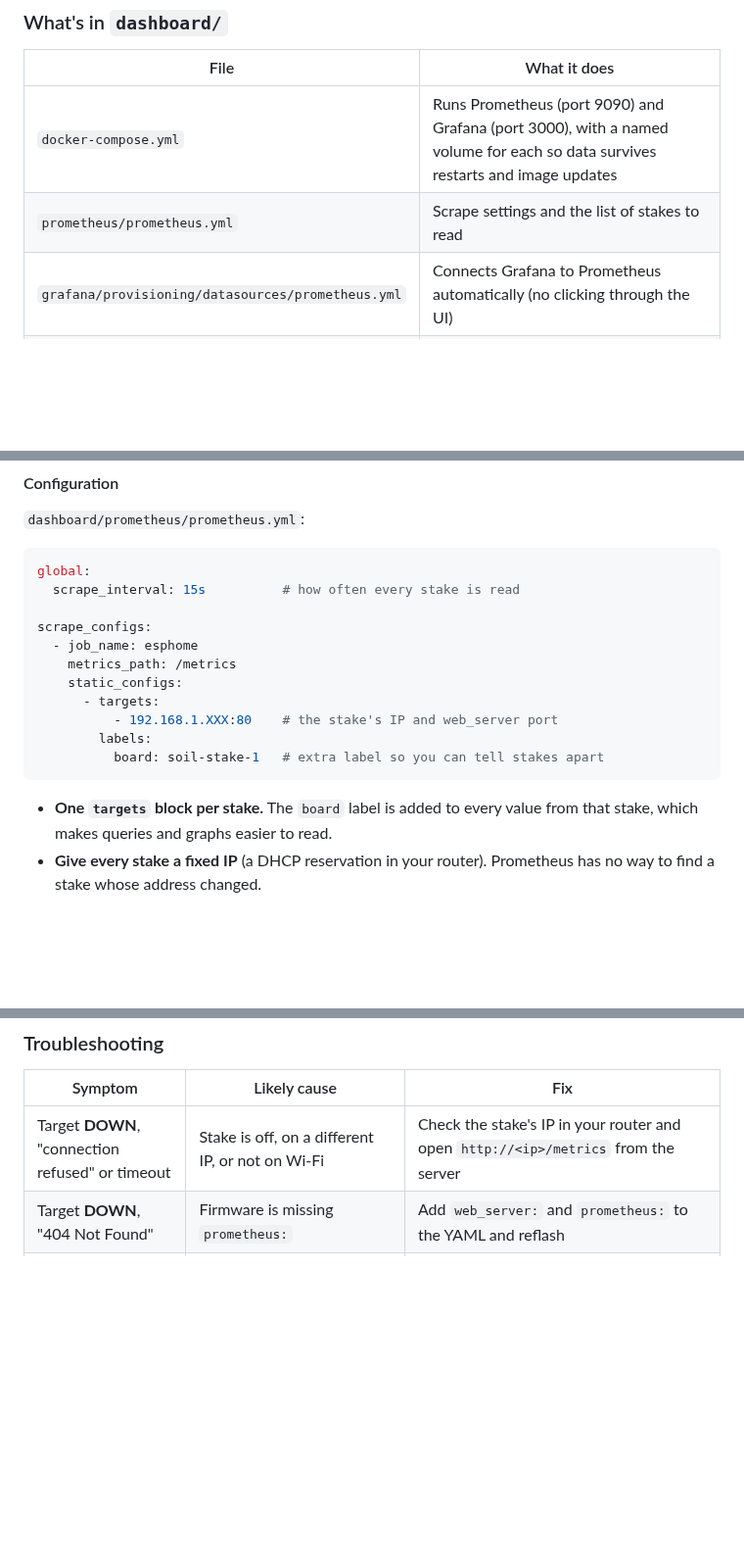
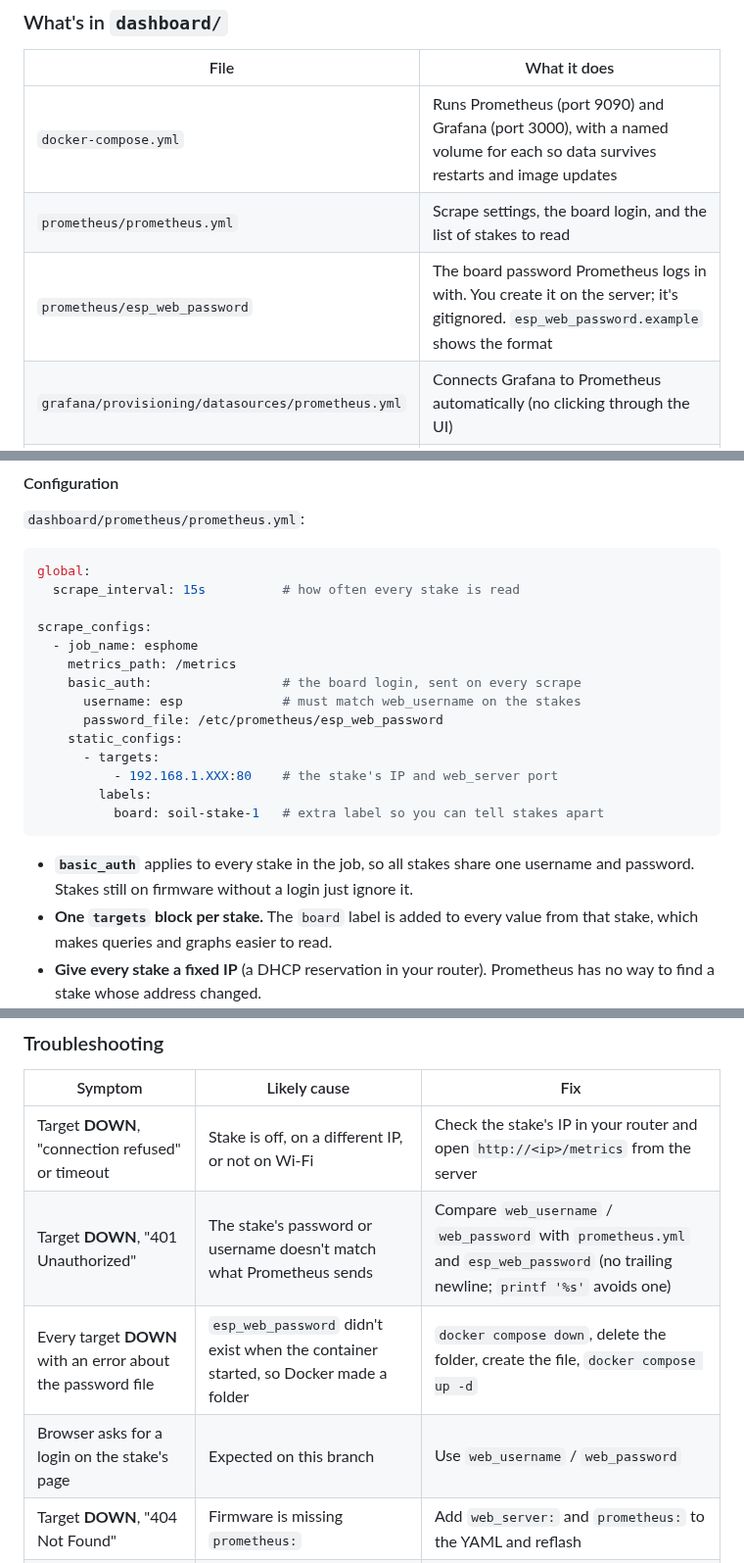
Before and after one commit to gunz0blazin/esp-soil, a Markdown page: README.md, 3 parts joined by grey strips. Shown at 98% size. Rendered like a GitHub page; blank space fills up the shorter version.

````diff
--- a/README.md
+++ b/README.md
@@ -142,7 +142,8 @@ Prometheus *pulls* from the stakes. A stake never sends data anywhere on its own
 | File | What it does |
 |---|---|
 | `docker-compose.yml` | Runs Prometheus (port 9090) and Grafana (port 3000), with a named volume for each so data survives restarts and image updates |
-| `prometheus/prometheus.yml` | Scrape settings and the list of stakes to read |
+| `prometheus/prometheus.yml` | Scrape settings, the board login, and the list of stakes to read |
+| `prometheus/esp_web_password` | The board password Prometheus logs in with. You create it on the server; it's gitignored. `esp_web_password.example` shows the format |
 | `grafana/provisioning/datasources/prometheus.yml` | Connects Grafana to Prometheus automatically (no clicking through the UI) |
 | `grafana/provisioning/dashboards/dashboards.yml` | Tells Grafana to load every dashboard JSON in `grafana/dashboards/` |
 | `grafana/dashboards/*.json` | The dashboard itself |
@@ -207,6 +210,9 @@ global:
 scrape_configs:
   - job_name: esphome
     metrics_path: /metrics
+    basic_auth:                 # the board login, sent on every scrape
+      username: esp             # must match web_username on the stakes
+      password_file: /etc/prometheus/esp_web_password
     static_configs:
       - targets:
           - 192.168.1.XXX:80    # the stake's IP and web_server port
@@ -214,6 +220,7 @@ scrape_configs:
           board: soil-stake-1   # extra label so you can tell stakes apart
 ```
 
+- **`basic_auth`** applies to every stake in the job, so all stakes share one username and password. Stakes still on firmware without a login just ignore it.
 - **One `targets` block per stake.** The `board` label is added to every value from that stake, which makes queries and graphs easier to read.
 - **Give every stake a fixed IP** (a DHCP reservation in your router). Prometheus has no way to find a stake whose address changed.
 - **After editing the file**, apply it with `docker compose restart prometheus`. A restart doesn't lose any data.
@@ -349,6 +401,9 @@ Don't run `docker compose down -v` unless you mean it: `-v` deletes both volumes
 | Symptom | Likely cause | Fix |
 |---|---|---|
 | Target **DOWN**, "connection refused" or timeout | Stake is off, on a different IP, or not on Wi-Fi | Check the stake's IP in your router and open `http://<ip>/metrics` from the server |
+| Target **DOWN**, "401 Unauthorized" | The stake's password or username doesn't match what Prometheus sends | Compare `web_username` / `web_password` with `prometheus.yml` and `esp_web_password` (no trailing newline; `printf '%s'` avoids one) |
+| Every target **DOWN** with an error about the password file | `esp_web_password` didn't exist when the container started, so Docker made a folder | `docker compose down`, delete the folder, create the file, `docker compose up -d` |
+| Browser asks for a login on the stake's page | Expected on this branch | Use `web_username` / `web_password` |
 | Target **DOWN**, "404 Not Found" | Firmware is missing `prometheus:` | Add `web_server:` and `prometheus:` to the YAML and reflash |
 | Target **UP** but the stake isn't on the dashboard | Sensor names don't contain `moisture`, `temperature`, `humidity`, `vpd` or `raw` | Check the names at `/metrics` |
 | Whole dashboard says "No data" | Grafana can't reach Prometheus | Both containers must be in the same Compose stack; check **Connections → Data sources → Prometheus → Test** |
````
Also changed, not shown: other parts of README.md (+56 -9 lines), dashboard/SETUP.md (+3 -3 lines), docs/images/data-flow.png, docs/images/prometheus-targets.png, 2 other files.
